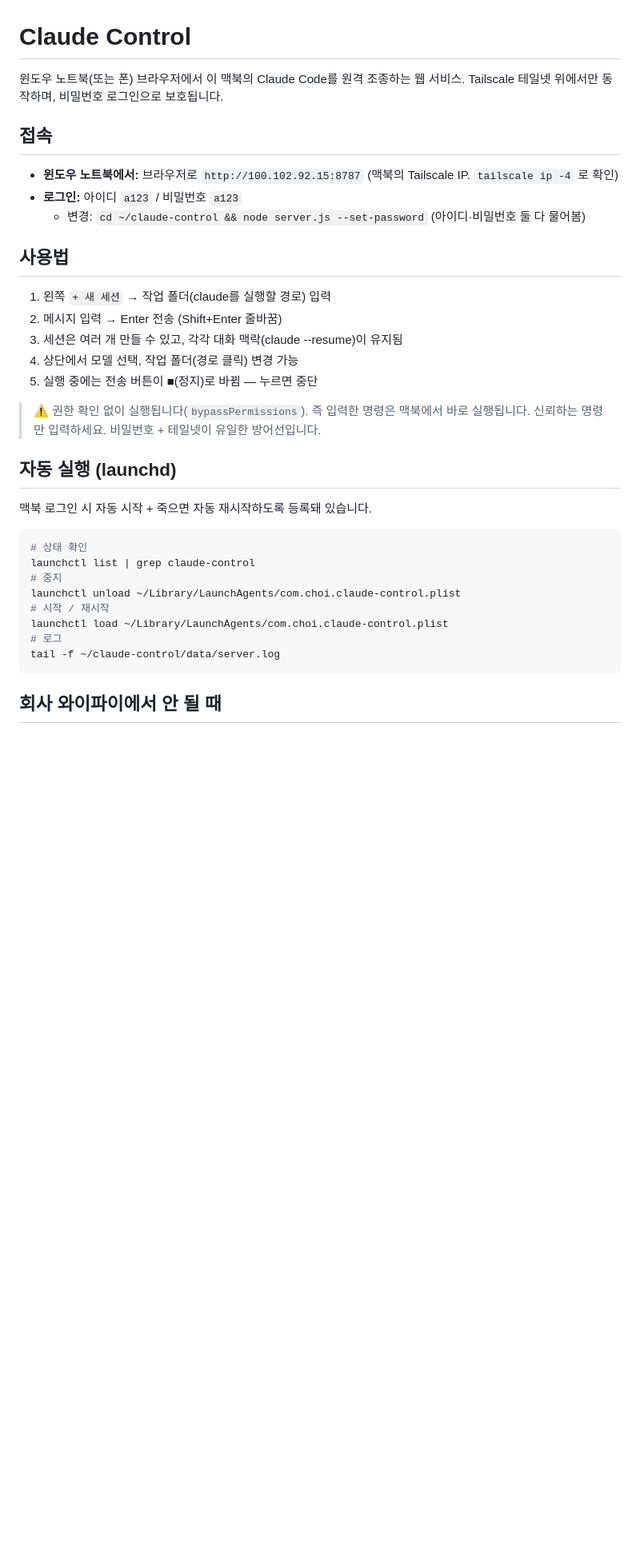
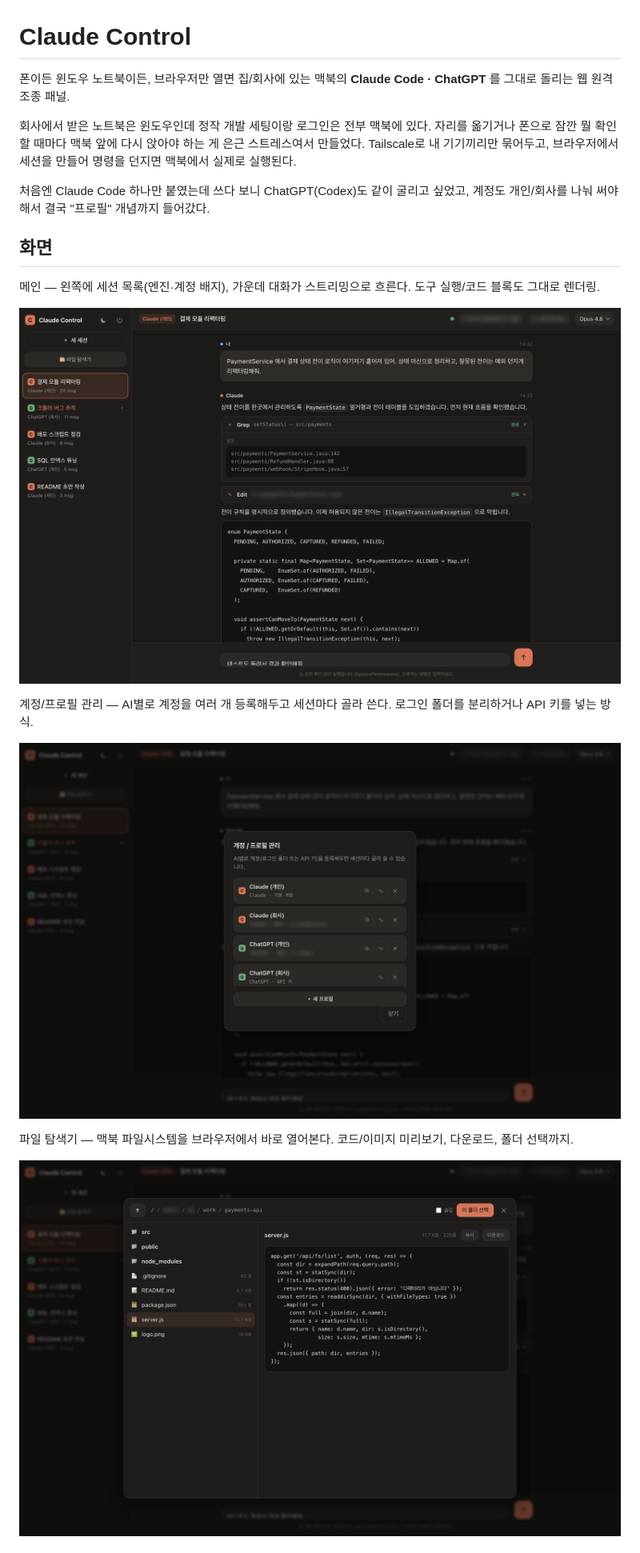
Before and after one commit to IMCODER0000/claude-control, a Markdown page: README.md, the part around one of its changes. Shown at 80% size. Rendered like a GitHub page; pictures changed too: docs/screenshot-accounts.png (added), docs/screenshot-chat.png (added), docs/screenshot-files.png (added); blank space fills up the shorter version.

Commit message:
README에 소개 + 실제 화면 스크린샷 추가

````diff
--- a/README.md
+++ b/README.md
@@ -1,40 +1,22 @@
 # Claude Control
 
-윈도우 노트북(또는 폰) 브라우저에서 이 맥북의 Claude Code를 원격 조종하는 웹 서비스.
-Tailscale 테일넷 위에서만 동작하며, 비밀번호 로그인으로 보호됩니다.
+폰이든 윈도우 노트북이든, 브라우저만 열면 집/회사에 있는 맥북의 **Claude Code · ChatGPT** 를 그대로 돌리는 웹 원격 조종 패널.
 
-## 접속
+회사에서 받은 노트북은 윈도우인데 정작 개발 세팅이랑 로그인은 전부 맥북에 있다. 자리를 옮기거나 폰으로 잠깐 뭘 확인할 때마다 맥북 앞에 다시 앉아야 하는 게 은근 스트레스여서 만들었다. Tailscale로 내 기기끼리만 묶어두고, 브라우저에서 세션을 만들어 명령을 던지면 맥북에서 실제로 실행된다.
 
-- **윈도우 노트북에서:** 브라우저로 `http://100.102.92.15:8787`
-  (맥북의 Tailscale IP. `tailscale ip -4` 로 확인)
-- **로그인:** 아이디 `a123` / 비밀번호 `a123`
-  - 변경: `cd ~/claude-control && node server.js --set-password` (아이디·비밀번호 둘 다 물어봄)
+처음엔 Claude Code 하나만 붙였는데 쓰다 보니 ChatGPT(Codex)도 같이 굴리고 싶었고, 계정도 개인/회사를 나눠 써야 해서 결국 "프로필" 개념까지 들어갔다.
 
-## 사용법
+## 화면
 
-1. 왼쪽 `+ 새 세션` → 작업 폴더(claude를 실행할 경로) 입력
-2. 메시지 입력 → Enter 전송 (Shift+Enter 줄바꿈)
-3. 세션은 여러 개 만들 수 있고, 각각 대화 맥락(claude --resume)이 유지됨
-4. 상단에서 모델 선택, 작업 폴더(경로 클릭) 변경 가능
-5. 실행 중에는 전송 버튼이 ■(정지)로 바뀜 — 누르면 중단
+메인 — 왼쪽에 세션 목록(엔진·계정 배지), 가운데 대화가 스트리밍으로 흐른다. 도구 실행/코드 블록도 그대로 렌더링.
 
-> ⚠️ 권한 확인 없이 실행됩니다(`bypassPermissions`). 즉 입력한 명령은 맥북에서
-> 바로 실행됩니다. 신뢰하는 명령만 입력하세요. 비밀번호 + 테일넷이 유일한 방어선입니다.
+![메인 화면](docs/screenshot-chat.png)
 
-## 자동 실행 (launchd)
+계정/프로필 관리 — AI별로 계정을 여러 개 등록해두고 세션마다 골라 쓴다. 로그인 폴더를 분리하거나 API 키를 넣는 방식.
 
-맥북 로그인 시 자동 시작 + 죽으면 자동 재시작하도록 등록돼 있습니다.
+![계정 관리](docs/screenshot-accounts.png)
 
-```bash
-# 상태 확인
-launchctl list | grep claude-control
-# 중지
-launchctl unload ~/Library/LaunchAgents/com.choi.claude-control.plist
-# 시작 / 재시작
-launchctl load ~/Library/LaunchAgents/com.choi.claude-control.plist
-# 로그
-tail -f ~/claude-control/data/server.log
-```
+파일 탐색기 — 맥북 파일시스템을 브라우저에서 바로 열어본다. 코드/이미지 미리보기, 다운로드, 폴더 선택까지.
 
-## 회사 와이파이에서 안 될 때
+![파일 탐색기](docs/screenshot-files.png)
 
````
Also changed, not shown: other parts of README.md (+55 -25 lines).
